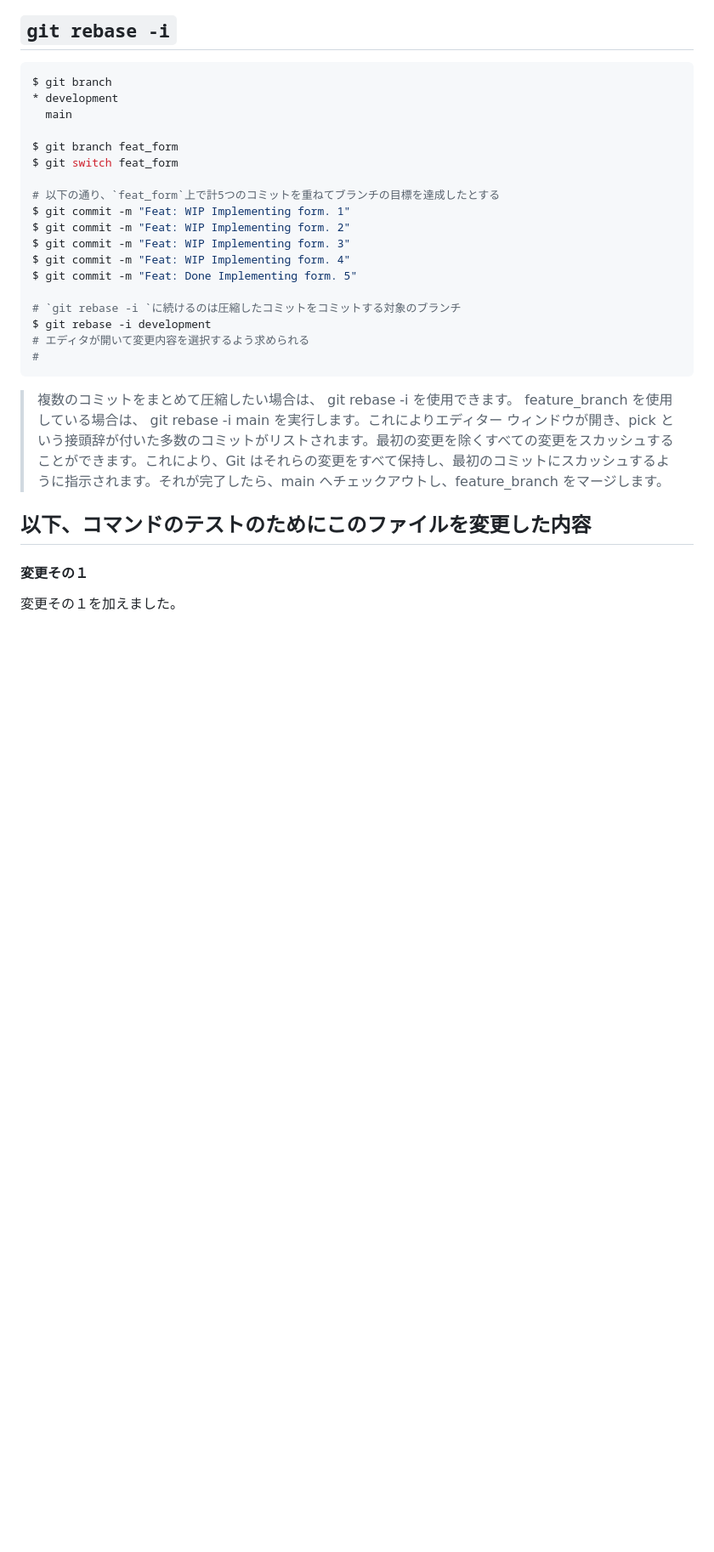
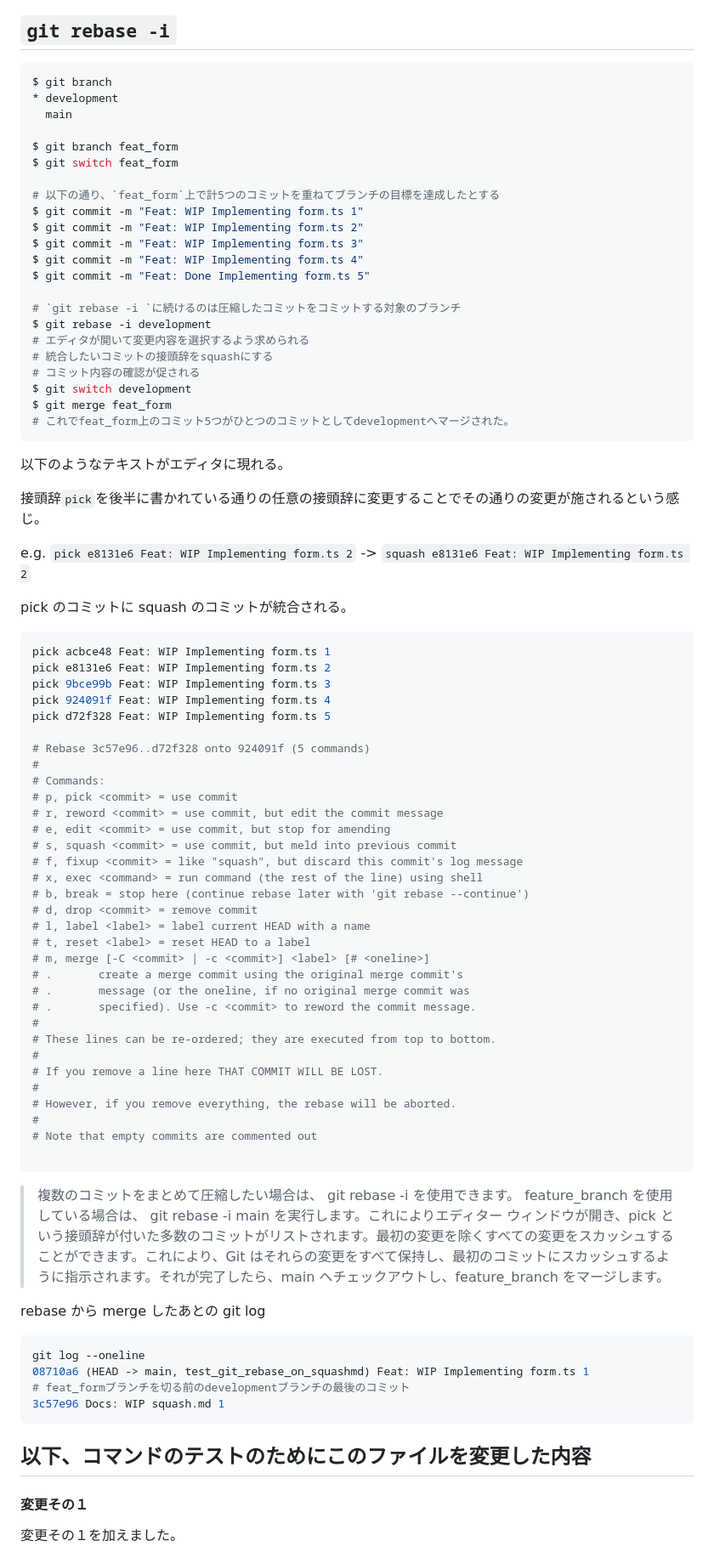
Before and after one commit to Kabooley/today-i-learned, a Markdown page: Git/squash.md, the part around the change. Shown: that part at 85% size. Drawn GitHub-style; blank space fills up the shorter version.

Commit message:
Docs: WIP squash.md. about git rebase

````diff
--- a/Git/squash.md
+++ b/Git/squash.md
@@ -73,20 +73,76 @@ $ git branch feat_form
 $ git switch feat_form
 
 # 以下の通り、`feat_form`上で計5つのコミットを重ねてブランチの目標を達成したとする
-$ git commit -m "Feat: WIP Implementing form. 1"
-$ git commit -m "Feat: WIP Implementing form. 2"
-$ git commit -m "Feat: WIP Implementing form. 3"
-$ git commit -m "Feat: WIP Implementing form. 4"
-$ git commit -m "Feat: Done Implementing form. 5"
+$ git commit -m "Feat: WIP Implementing form.ts 1"
+$ git commit -m "Feat: WIP Implementing form.ts 2"
+$ git commit -m "Feat: WIP Implementing form.ts 3"
+$ git commit -m "Feat: WIP Implementing form.ts 4"
+$ git commit -m "Feat: Done Implementing form.ts 5"
 
 # `git rebase -i `に続けるのは圧縮したコミットをコミットする対象のブランチ
 $ git rebase -i development
 # エディタが開いて変更内容を選択するよう求められる
+# 統合したいコミットの接頭辞をsquashにする
+# コミット内容の確認が促される
+$ git switch development
+$ git merge feat_form
+# これでfeat_form上のコミット5つがひとつのコミットとしてdevelopmentへマージされた。
+```
+
+以下のようなテキストがエディタに現れる。
+
+接頭辞`pick`を後半に書かれている通りの任意の接頭辞に変更することでその通りの変更が施されるという感じ。
+
+e.g. `pick e8131e6 Feat: WIP Implementing form.ts 2` -> `squash e8131e6 Feat: WIP Implementing form.ts 2`
+
+pick のコミットに squash のコミットが統合される。
+
+```bash
+pick acbce48 Feat: WIP Implementing form.ts 1
+pick e8131e6 Feat: WIP Implementing form.ts 2
+pick 9bce99b Feat: WIP Implementing form.ts 3
+pick 924091f Feat: WIP Implementing form.ts 4
+pick d72f328 Feat: WIP Implementing form.ts 5
+
+# Rebase 3c57e96..d72f328 onto 924091f (5 commands)
 #
+# Commands:
+# p, pick <commit> = use commit
+# r, reword <commit> = use commit, but edit the commit message
+# e, edit <commit> = use commit, but stop for amending
+# s, squash <commit> = use commit, but meld into previous commit
+# f, fixup <commit> = like "squash", but discard this commit's log message
+# x, exec <command> = run command (the rest of the line) using shell
+# b, break = stop here (continue rebase later with 'git rebase --continue')
+# d, drop <commit> = remove commit
+# l, label <label> = label current HEAD with a name
+# t, reset <label> = reset HEAD to a label
+# m, merge [-C <commit> | -c <commit>] <label> [# <oneline>]
+# .       create a merge commit using the original merge commit's
+# .       message (or the oneline, if no original merge commit was
+# .       specified). Use -c <commit> to reword the commit message.
+#
+# These lines can be re-ordered; they are executed from top to bottom.
+#
+# If you remove a line here THAT COMMIT WILL BE LOST.
+#
+# However, if you remove everything, the rebase will be aborted.
+#
+# Note that empty commits are commented out
+
 ```
 
 > 複数のコミットをまとめて圧縮したい場合は、 git rebase -i を使用できます。
 > feature_branch を使用している場合は、 git rebase -i main を実行します。これによりエディター ウィンドウが開き、pick という接頭辞が付いた多数のコミットがリストされます。最初の変更を除くすべての変更をスカッシュすることができます。これにより、Git はそれらの変更をすべて保持し、最初のコミットにスカッシュするように指示されます。それが完了したら、main へチェックアウトし、feature_branch をマージします。
+
+rebase から merge したあとの git log
+
+```bash
+git log --oneline
+08710a6 (HEAD -> main, test_git_rebase_on_squashmd) Feat: WIP Implementing form.ts 1
+# feat_formブランチを切る前のdevelopmentブランチの最後のコミット
+3c57e96 Docs: WIP squash.md 1
+```
 
 ## 以下、コマンドのテストのためにこのファイルを変更した内容
 
````
